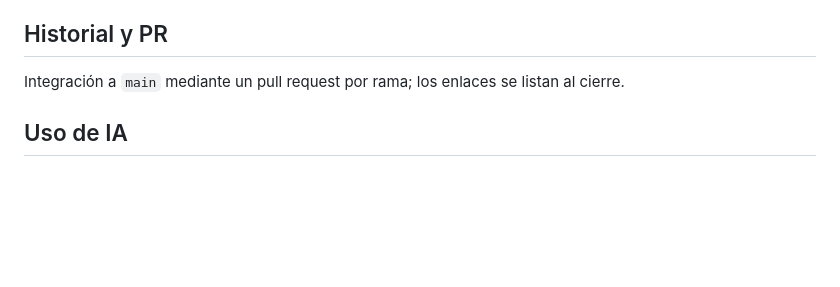
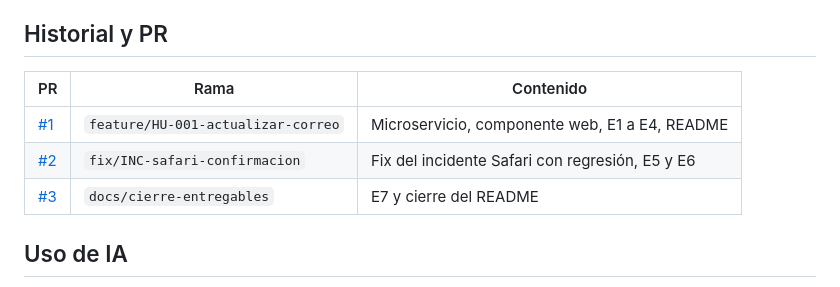
Before and after one commit to NicolasV7/hu-actualizacion-correo, a Markdown page: README.md, the part around the change. GitHub-like rendering; blank space fills up the shorter version.

Commit message:
docs: evidencia de uso de IA (E7) y cierre del README

```diff
--- a/README.md
+++ b/README.md
@@ -116,7 +116,11 @@ docs/      E1 a E7 y evidencias
 
 ## Historial y PR
 
-Integración a `main` mediante un pull request por rama; los enlaces se listan al cierre.
+| PR | Rama | Contenido |
+|---|---|---|
+| [#1](https://github.com/NicolasV7/hu-actualizacion-correo/pull/1) | `feature/HU-001-actualizar-correo` | Microservicio, componente web, E1 a E4, README |
+| [#2](https://github.com/NicolasV7/hu-actualizacion-correo/pull/2) | `fix/INC-safari-confirmacion` | Fix del incidente Safari con regresión, E5 y E6 |
+| [#3](https://github.com/NicolasV7/hu-actualizacion-correo/pull/3) | `docs/cierre-entregables` | E7 y cierre del README |
 
 ## Uso de IA
 
```
Also changed, not shown: docs/07-evidencia-ia.md (added, +49 -0 lines).
